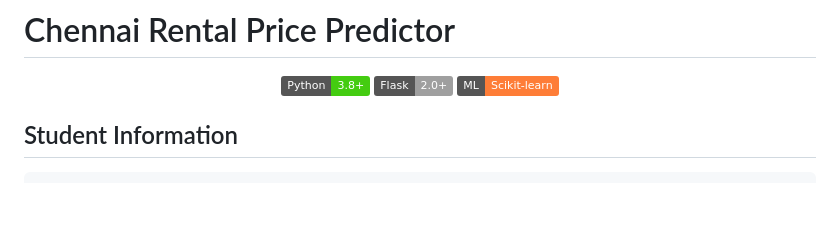
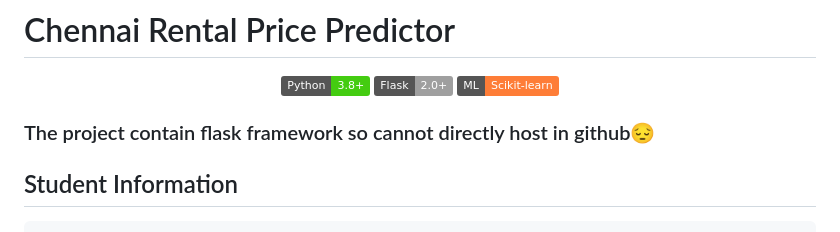
Before and after one commit to Athul-S-369/Chennai-Rent-Predictor, a Markdown page: README.md, the part around the change. GitHub-like rendering; badges without logos; blank space fills up the shorter version.

````diff
--- a/README.md
+++ b/README.md
@@ -7,6 +7,11 @@
 ![ML](https://img.shields.io/badge/ML-Scikit--learn-orange)
 
 </div>
+
+
+### The project contain flask framework so cannot directly host in github😔
+
+
 
 ## Student Information
 ```
````
